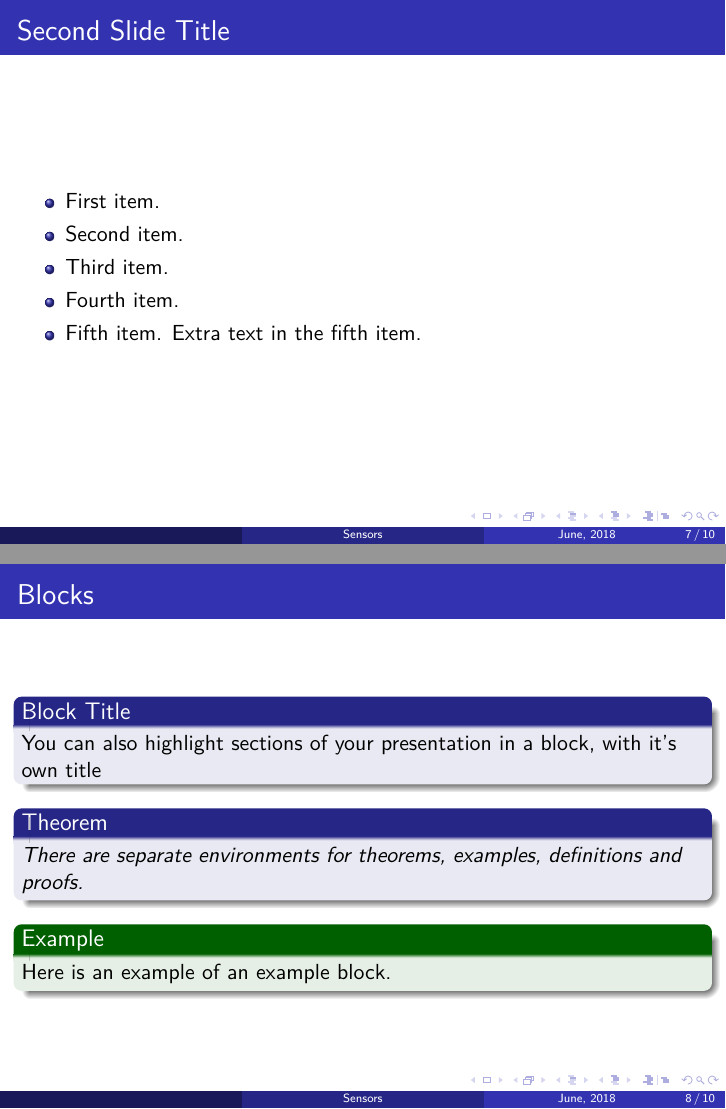
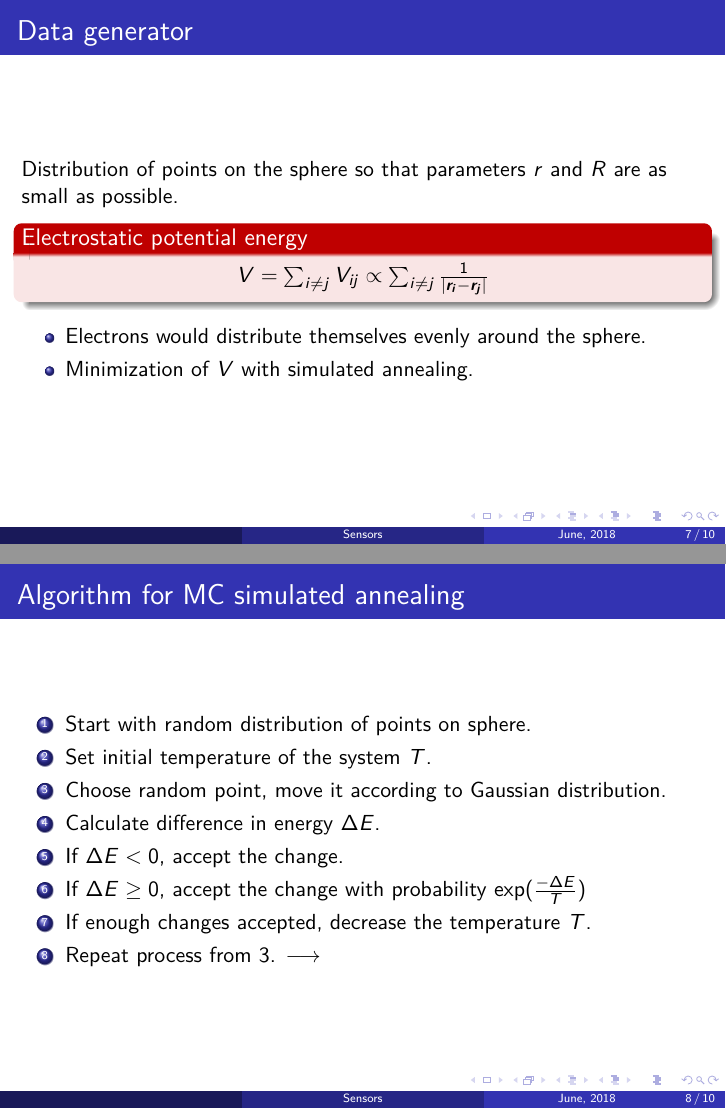
Before and after one commit to thenejcar/top-sensors, LaTeX slides (presentation/presentation.tex): pages 12 and 13 of 15 before the commit and pages 7 and 8 of 10 after it, joined at a grey line. Compiled offline with pdfLaTeX.

Commit message:
Finished with description, topolog. solution, data generator. TODO: insert images

```diff
--- a/presentation/presentation.tex
+++ b/presentation/presentation.tex
@@ -15,6 +15,9 @@
 \usepackage[T1]{fontenc}
 \usepackage{lmodern}
 \usepackage[slovene]{babel}
+\usepackage{hyperref}
+\newcommand{\vect}[1]{\boldsymbol{#1}}
+
 
 \selectlanguage{slovene}
 % There are many different themes available for Beamer. A comprehensive
@@ -152,48 +155,35 @@ Number of sensors on the sphere of radius 1:
 	\item {$Č_\delta = \{\sigma \subset S,\cap_{x\in \sigma}B_\delta(x) \neq \emptyset \}$}.
 \end{itemize}
 \end{frame}
-\subsection{Second Subsection}
 
-% You can reveal the parts of a slide one at a time
-% with the \pause command:
-\begin{frame}{Second Slide Title}
-  \begin{itemize}
-  \item {
-    First item.
-    \pause % The slide will pause after showing the first item
-  }
-  \item {
-    Second item.
-  }
-  % You can also specify when the content should appear
-  % by using <n->:
-  \item<3-> {
-    Third item.
-  }
-  \item<4-> {
-    Fourth item.
-  }
-  % or you can use the \uncover command to reveal general
-  % content (not just \items):
-  \item<5-> {
-    Fifth item. \uncover<6->{Extra text in the fifth item.}
-  }
-  \end{itemize}
+\section{Results and implementation}
+
+\subsection{Data generator}
+\begin{frame}{Data generator}{}
+Distribution of points on the sphere so that parameters $r$ and $R$ are as small as possible.
+
+\begin{alertblock}{Electrostatic potential energy}
+	\centering $V = \sum_{i\neq j}V_{ij} \propto \sum_{i\neq j}\frac{1}{|\vect{r_i} - \vect{r_j}|}$
+\end{alertblock}
+\begin{itemize}
+	\item {Electrons would distribute themselves evenly around the sphere. }
+	\item {Minimization of $V$ with simulated annealing.}
+\end{itemize}
+
 \end{frame}
 
-\section{Second Main Section}
+\subsection{Algorithm for MC simulated annealing}
+\begin{frame}{Algorithm for MC simulated annealing}
+\begin{enumerate}
+	\item {Start with random distribution of points on sphere.}
+	\item {Set initial temperature of the system $T$.}
+	\item {Choose random point, move it according to Gaussian distribution.}
+	\item {Calculate difference in energy $\Delta E$.}
+	\item {If $\Delta E < 0$, accept the change.}
+	\item {If $\Delta E \geq 0$, accept the change with probability $\exp(\frac{-\Delta E}{T})$}
+	\item {If enough changes accepted, decrease the temperature $T$.}
+	\item {Repeat process from 3. $\longrightarrow$}
+\end{enumerate}
 
-\subsection{Another Subsection}
-
-\begin{frame}{Blocks}
-\begin{block}{Block Title}
-You can also highlight sections of your presentation in a block, with it's own title
-\end{block}
-\begin{theorem}
-There are separate environments for theorems, examples, definitions and proofs.
-\end{theorem}
-\begin{example}
-Here is an example of an example block.
-\end{example}
 \end{frame}
 
```
Also changed, not shown: presentation/presentation.pdf, presentation/presentation.tex (61 more changed lines), 6 other files.
